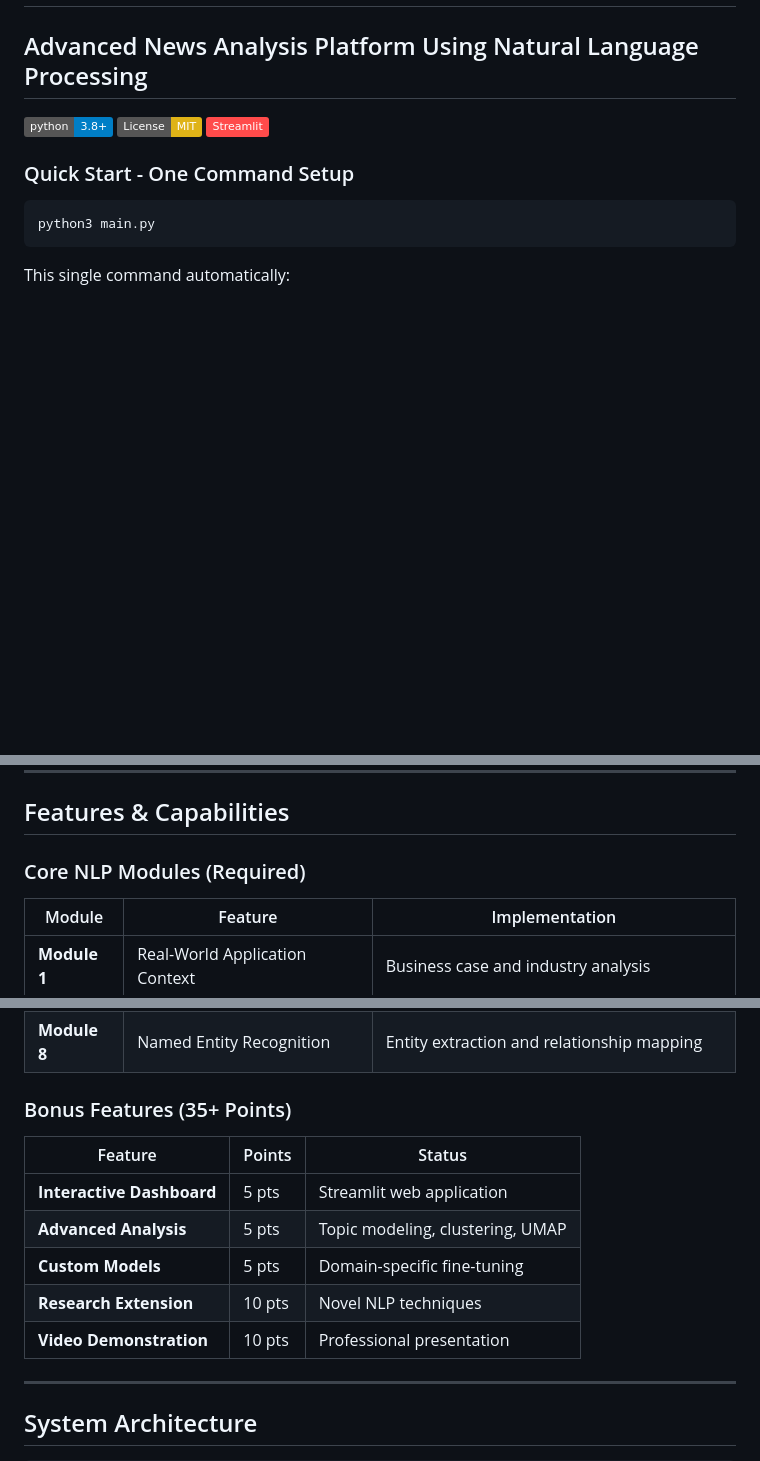
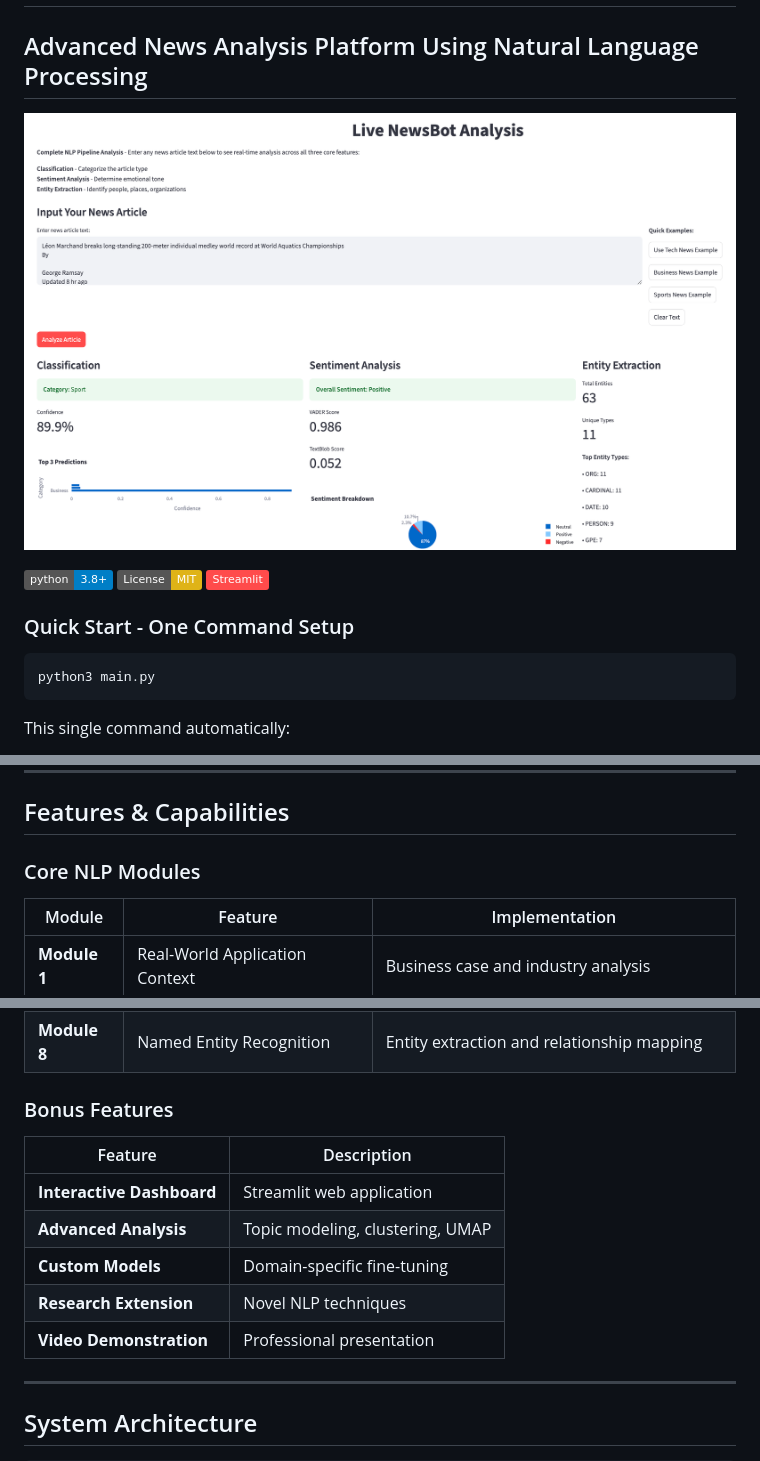
Before and after one commit to martindemel/ITAI2373-NewsBot2.0-FinalProject, a Markdown page: README.md, 3 parts joined by grey strips. GitHub-like rendering; pictures changed too: mainimage.png (added); badges without logos; blank space fills up the shorter version.

Commit message:
Add main project image to README and remove points from bonus features

```diff
--- a/README.md
+++ b/README.md
@@ -1,5 +1,7 @@
 # NewsBot Intelligence System
 ## Advanced News Analysis Platform Using Natural Language Processing
+
+![NewsBot Intelligence System](mainimage.png)
 
 [![Python 3.8+](https://img.shields.io/badge/python-3.8+-blue.svg)](https://www.python.org/downloads/)
 [![License: MIT](https://img.shields.io/badge/License-MIT-yellow.svg)](https://opensource.org/licenses/MIT)
@@ -44,7 +46,7 @@ NewsBot Intelligence System is a comprehensive NLP platform that analyzes news a
 
 ## Features & Capabilities
 
-### Core NLP Modules (Required)
+### Core NLP Modules
 
 | Module | Feature | Implementation |
 |--------|---------|---------------|
@@ -57,15 +59,15 @@ NewsBot Intelligence System is a comprehensive NLP platform that analyzes news a
 | **Module 7** | Multi-Class Classification | Advanced ML pipeline with ensemble |
 | **Module 8** | Named Entity Recognition | Entity extraction and relationship mapping |
 
-### Bonus Features (35+ Points)
+### Bonus Features
 
-| Feature | Points | Status |
-|---------|--------|--------|
-| **Interactive Dashboard** | 5 pts | Streamlit web application |
-| **Advanced Analysis** | 5 pts | Topic modeling, clustering, UMAP |
-| **Custom Models** | 5 pts | Domain-specific fine-tuning |
-| **Research Extension** | 10 pts | Novel NLP techniques |
-| **Video Demonstration** | 10 pts | Professional presentation |
+| Feature | Description |
+|---------|-------------|
+| **Interactive Dashboard** | Streamlit web application |
+| **Advanced Analysis** | Topic modeling, clustering, UMAP |
+| **Custom Models** | Domain-specific fine-tuning |
+| **Research Extension** | Novel NLP techniques |
+| **Video Demonstration** | Professional presentation |
 
 ---
 
```
